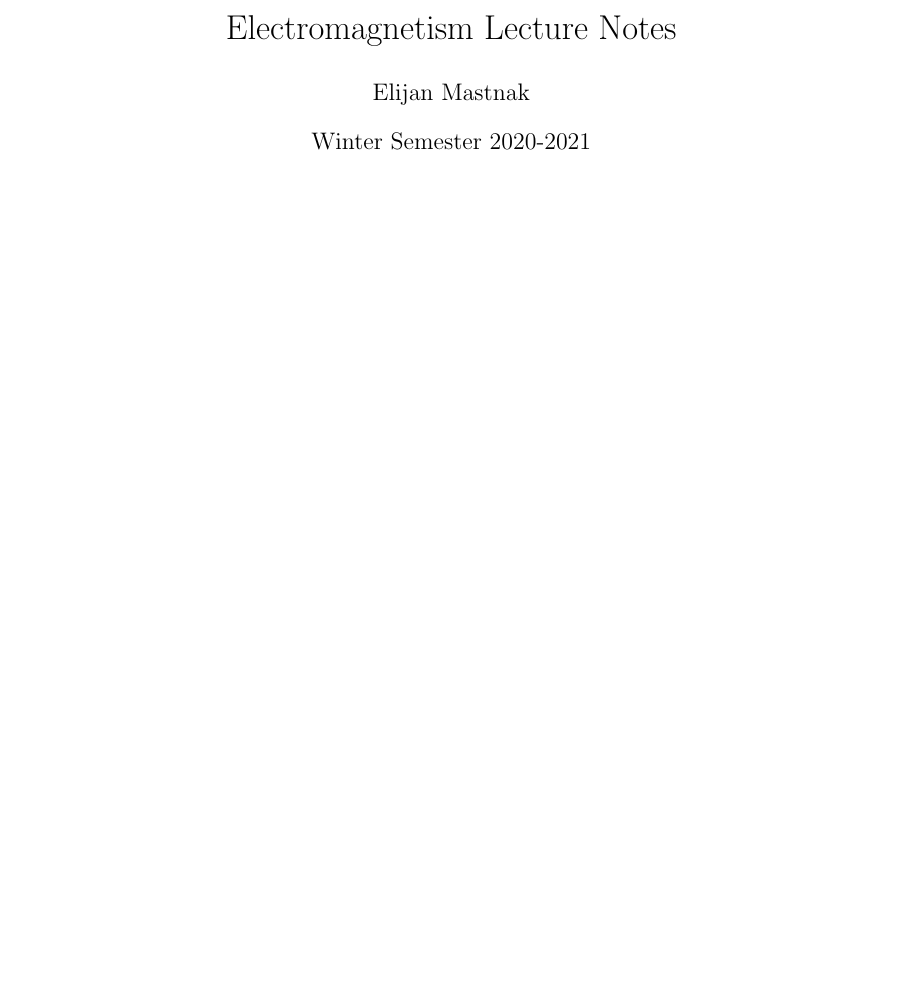
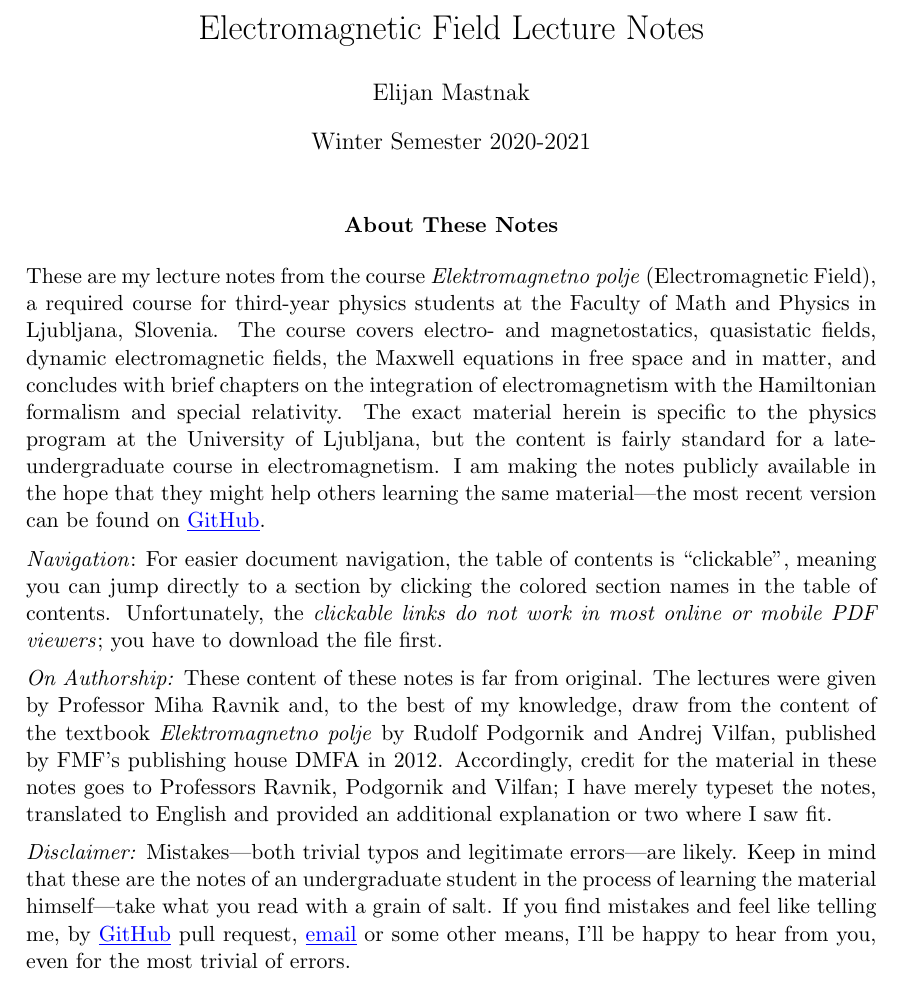
Before and after one commit to ejmastnak/fmf, a LaTeX document (electromagnetic-field/em-theory/em-theory.tex): part of page 1 of 84, cut so that both start at the same text, the shorter picture padded with empty space. Compiled offline with pdfLaTeX.

Commit message:
add introduction

```diff
--- a/electromagnetic-field/em-theory/em-theory.tex
+++ b/electromagnetic-field/em-theory/em-theory.tex
@@ -69,11 +69,27 @@
 \newcommand{\laplacianp}{\nabla^{2}}
 
 \begin{document}
-\title{Electromagnetism Lecture Notes}
+\title{Electromagnetic Field Lecture Notes}
 \author{Elijan Mastnak}
 \date{Winter Semester 2020-2021}
 \maketitle
 
+\begin{center}
+    \textbf{About These Notes}
+\end{center}
+
+These are my lecture notes from the course \textit{Elektromagnetno polje} (Electromagnetic Field), a required course for third-year physics students at the Faculty of Math and Physics in Ljubljana, Slovenia. The course covers electro- and magnetostatics, quasistatic fields, dynamic electromagnetic fields, the Maxwell equations in free space and in matter, and concludes with brief chapters on the integration of electromagnetism with the Hamiltonian formalism and special relativity. The exact material herein is specific to the physics program at the University of Ljubljana, but the content is fairly standard for a late-undergraduate course in electromagnetism. I am making the notes publicly available in the hope that they might help others learning the same material---the most recent version can be found on \href{https://github.com/ejmastnak/fmf/electromagnetic-field}{\underline{GitHub}}.
+
+\vspace{2mm}
+\textit{Navigation}: For easier document navigation, the table of contents is ``clickable'', meaning you can jump directly to a section by clicking the colored section names in the table of contents. Unfortunately, the \textit{clickable links do not work in most online or mobile PDF viewers}; you have to download the file first.
+
+\vspace{2mm}
+\textit{On Authorship:} These content of these notes is far from original. The lectures were given by Professor Miha Ravnik and, to the best of my knowledge, draw from the content of the textbook \textit{Elektromagnetno polje} by Rudolf Podgornik and Andrej Vilfan, published by FMF's publishing house DMFA in 2012. Accordingly, credit for the material in these notes goes to Professors Ravnik, Podgornik and Vilfan; I have merely typeset the notes, translated to English and provided an additional explanation or two where I saw fit.
+
+\vspace{2mm}
+\textit{Disclaimer:} Mistakes---both trivial typos and legitimate errors---are likely. Keep in mind that these are the notes of an undergraduate student in the process of learning the material himself---take what you read with a grain of salt. If you find mistakes and feel like telling me, by \href{https://github.com/ejmastnak/fmf}{\underline{GitHub}} pull request, \href{mailto:ejmastnak@gmail.com}{\underline{email}} or some other means, I'll be happy to hear from you, even for the most trivial of errors.
+
+\newpage
 \tableofcontents
 \newpage
 
```
Also changed, not shown: electromagnetic-field/em-theory/em-theory.pdf.
